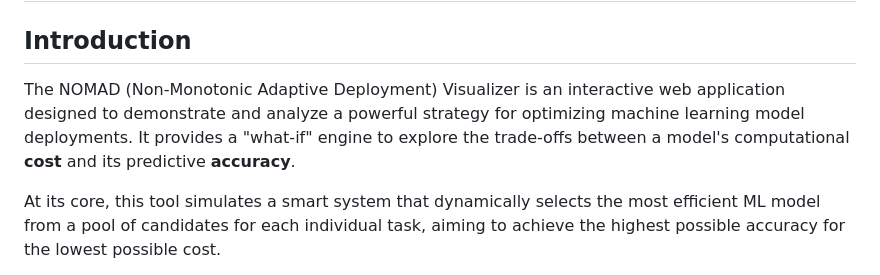
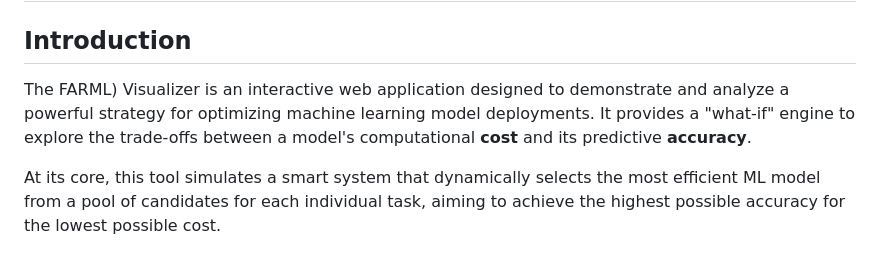
Before and after one commit to ucisharadlab/nomad_farml, a Markdown page: README.md, the part around the change. Drawn GitHub-style.

Commit message:
Updating README.md temporarily

```diff
--- a/README.md
+++ b/README.md
@@ -2,7 +2,7 @@
 
 ## Introduction
 
-The NOMAD (Non-Monotonic Adaptive Deployment) Visualizer is an interactive web application designed to demonstrate and analyze a powerful strategy for optimizing machine learning model deployments. It provides a "what-if" engine to explore the trade-offs between a model's computational **cost** and its predictive **accuracy**.
+The FARML) Visualizer is an interactive web application designed to demonstrate and analyze a powerful strategy for optimizing machine learning model deployments. It provides a "what-if" engine to explore the trade-offs between a model's computational **cost** and its predictive **accuracy**.
 
 At its core, this tool simulates a smart system that dynamically selects the most efficient ML model from a pool of candidates for each individual task, aiming to achieve the highest possible accuracy for the lowest possible cost.
 
```
